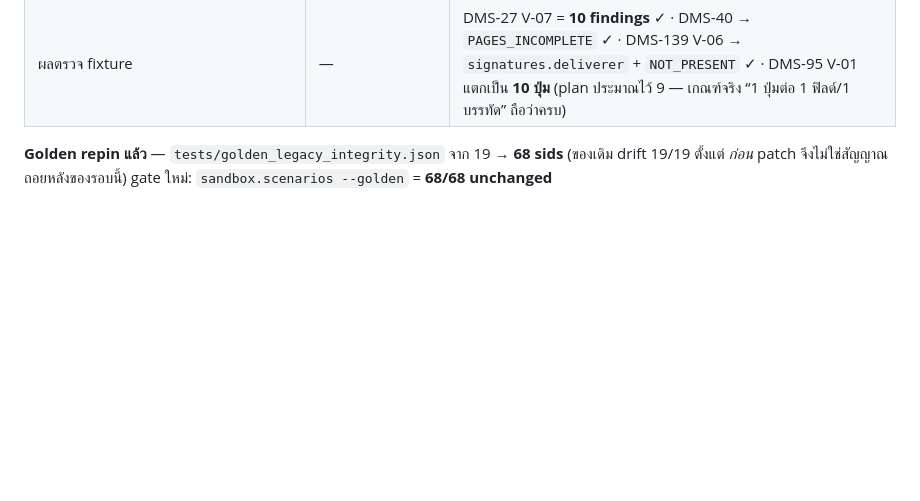
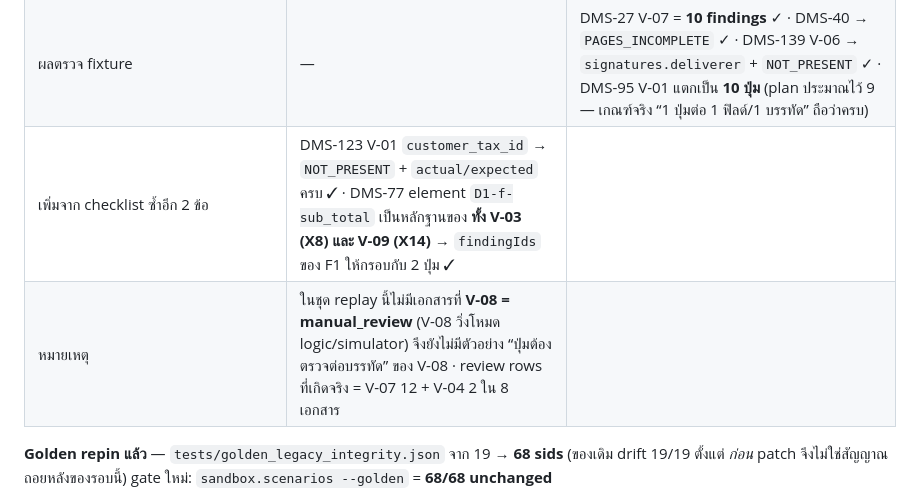
Before and after one commit to Somlui1/Aiva-Invoice, a Markdown page: engine/docs/RELEASE_NOTES.md, the part around the change. Drawn GitHub-style; blank space fills up the shorter version.

Commit message:
docs(engine): v5.7 E8 — เพิ่มผลตรวจ DMS-123 / DMS-77 และข้อสังเกต V-08 manual_review ใน release notes

```diff
--- a/engine/docs/RELEASE_NOTES.md
+++ b/engine/docs/RELEASE_NOTES.md
@@ -45,6 +45,8 @@ engine **293 passed, exit 0** (`AIVA_EVIDENCE_STRICT=1 PYTHONPATH=src python -m
 | advisory `R2_WIDE_FINDING` | 7 | 5 (หมดนี้เป็น V-08/E14 กลุ่มราคา DMS-26 — ข้อยกเว้นที่ plan บันทึกไว้; ตัวตรวจไม่ให้ raise กับ R2) |
 | `bbox_missing_reason` | `NOT_LOCATED` 214 (ค่าเดียวทั้งชุด) | `NOT_LOCATED` 437 · `NOT_PRESENT` 38 · `PAGES_INCOMPLETE` 3 |
 | ผลตรวจ fixture | — | DMS-27 V-07 = **10 findings** ✓ · DMS-40 → `PAGES_INCOMPLETE` ✓ · DMS-139 V-06 → `signatures.deliverer` + `NOT_PRESENT` ✓ · DMS-95 V-01 แตกเป็น **10 ปุ่ม** (plan ประมาณไว้ 9 — เกณฑ์จริง “1 ปุ่มต่อ 1 ฟิลด์/1 บรรทัด” ถือว่าครบ) |
+| เพิ่มจาก checklist ซ้ำอีก 2 ข้อ | DMS-123 V-01 `customer_tax_id` → `NOT_PRESENT` + `actual/expected` ครบ ✓ · DMS-77 element `D1-f-sub_total` เป็นหลักฐานของ **ทั้ง V-03 (X8) และ V-09 (X14)** → `findingIds` ของ F1 ให้กรอบกับ 2 ปุ่ม ✓ |
+| หมายเหตุ | ในชุด replay นี้ไม่มีเอกสารที่ **V-08 = manual_review** (V-08 วิ่งโหมด logic/simulator) จึงยังไม่มีตัวอย่าง “ปุ่มต้องตรวจต่อบรรทัด” ของ V-08 · review rows ที่เกิดจริง = V-07 12 + V-04 2 ใน 8 เอกสาร |
 
 **Golden repin แล้ว** — `tests/golden_legacy_integrity.json` จาก 19 → **68 sids** (ของเดิม drift 19/19 ตั้งแต่ *ก่อน* patch จึงไม่ใช่สัญญาณถอยหลังของรอบนี้) gate ใหม่: `sandbox.scenarios --golden` = **68/68 unchanged**
 
```
